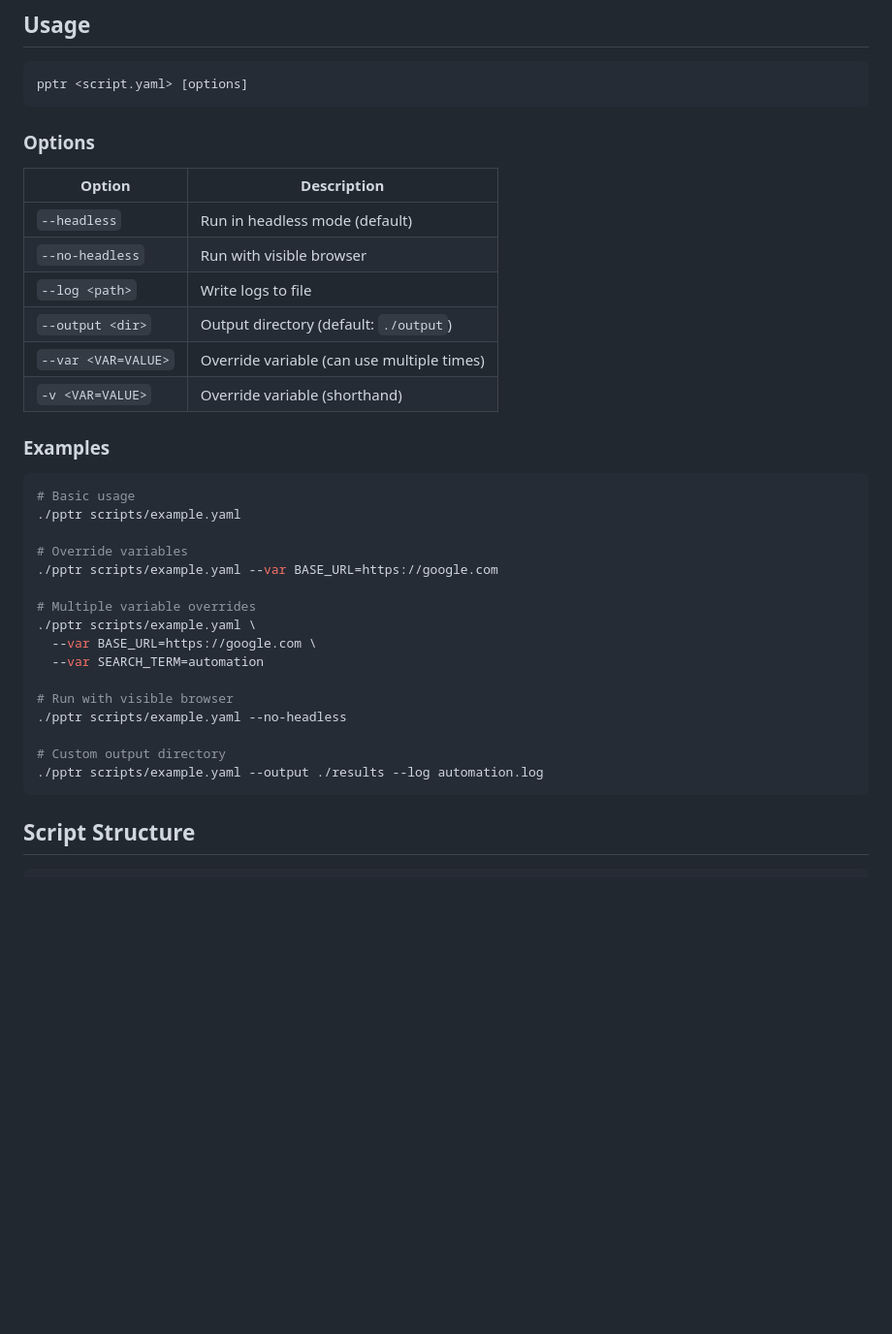
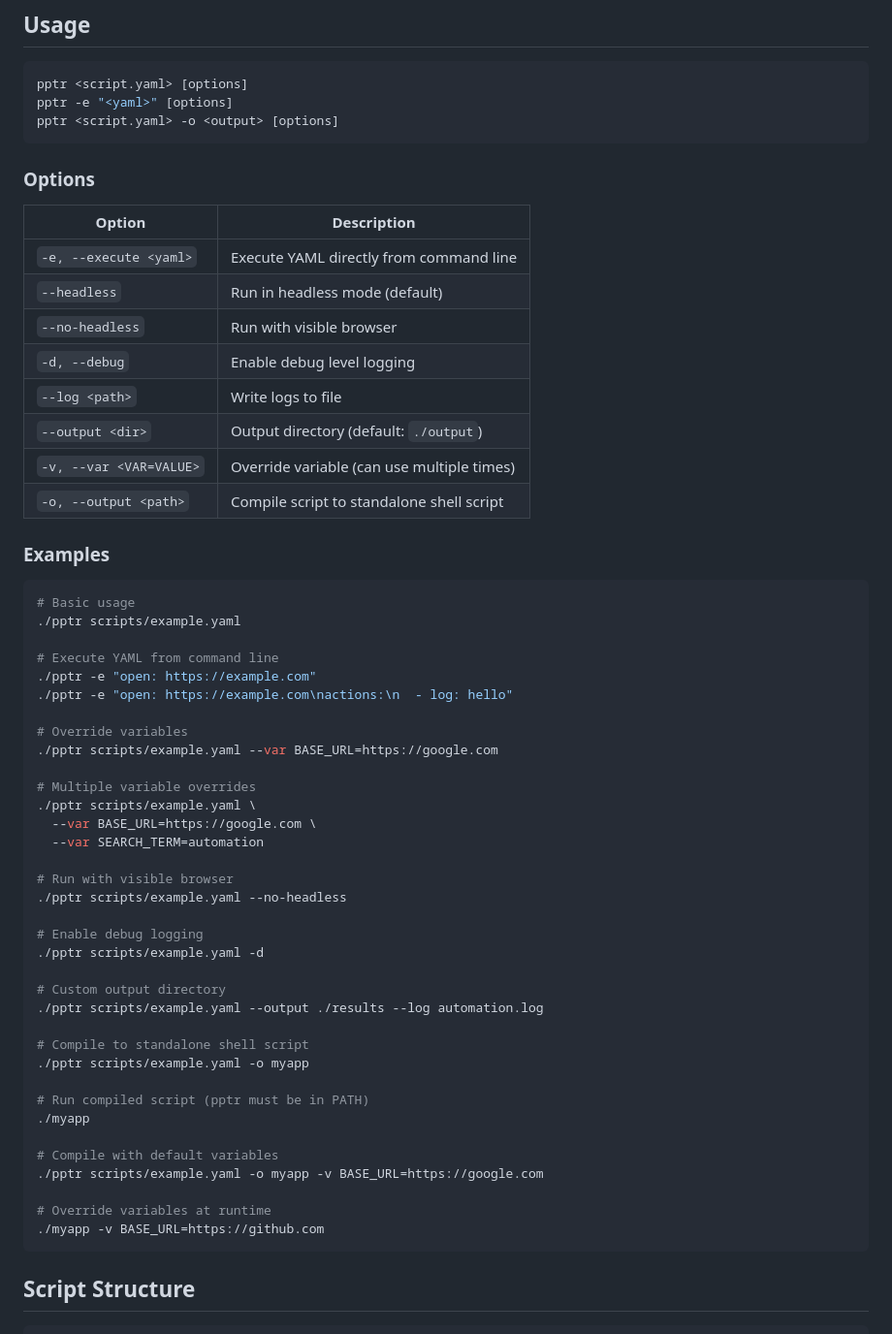
Before and after one commit to lucas-campagna/pptr, a Markdown page: README.md, the part around the change. Shown at 97% size. Rendered like a GitHub page; blank space fills up the shorter version.

````diff
--- a/README.md
+++ b/README.md
@@ -51,24 +51,32 @@ npm run build
 
 ```bash
 pptr <script.yaml> [options]
+pptr -e "<yaml>" [options]
+pptr <script.yaml> -o <output> [options]
 ```
 
 ### Options
 
 | Option | Description |
 |--------|-------------|
+| `-e, --execute <yaml>` | Execute YAML directly from command line |
 | `--headless` | Run in headless mode (default) |
 | `--no-headless` | Run with visible browser |
+| `-d, --debug` | Enable debug level logging |
 | `--log <path>` | Write logs to file |
 | `--output <dir>` | Output directory (default: `./output`) |
-| `--var <VAR=VALUE>` | Override variable (can use multiple times) |
-| `-v <VAR=VALUE>` | Override variable (shorthand) |
+| `-v, --var <VAR=VALUE>` | Override variable (can use multiple times) |
+| `-o, --output <path>` | Compile script to standalone shell script |
 
 ### Examples
 
 ```bash
 # Basic usage
 ./pptr scripts/example.yaml
+
+# Execute YAML from command line
+./pptr -e "open: https://example.com"
+./pptr -e "open: https://example.com\nactions:\n  - log: hello"
 
 # Override variables
 ./pptr scripts/example.yaml --var BASE_URL=https://google.com
@@ -81,8 +89,23 @@ pptr <script.yaml> [options]
 # Run with visible browser
 ./pptr scripts/example.yaml --no-headless
 
+# Enable debug logging
+./pptr scripts/example.yaml -d
+
 # Custom output directory
 ./pptr scripts/example.yaml --output ./results --log automation.log
+
+# Compile to standalone shell script
+./pptr scripts/example.yaml -o myapp
+
+# Run compiled script (pptr must be in PATH)
+./myapp
+
+# Compile with default variables
+./pptr scripts/example.yaml -o myapp -v BASE_URL=https://google.com
+
+# Override variables at runtime
+./myapp -v BASE_URL=https://github.com
 ```
 
 ## Script Structure
````
Also changed, not shown: docs/README.md (+78 -2 lines).
